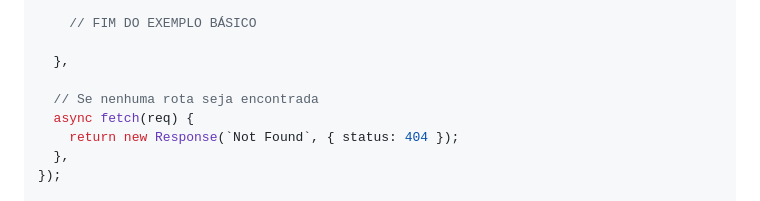
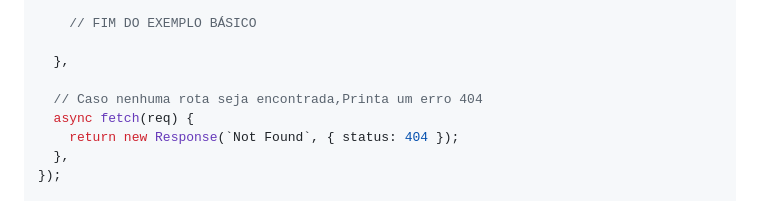
Before and after one commit to MrMeta-24/Garatuja, a Markdown page: 00-leitura-Api-To-Do.md/readme.md, the part around the change. GitHub-like rendering.

```diff
--- a/00-leitura-Api-To-Do.md/readme.md
+++ b/00-leitura-Api-To-Do.md/readme.md
@@ -198,7 +198,7 @@ const server = Bun.serve({
 
   },
 
-  // Se nenhuma rota seja encontrada
+  // Caso nenhuma rota seja encontrada,Printa um erro 404
   async fetch(req) {
     return new Response(`Not Found`, { status: 404 });
   },
```
